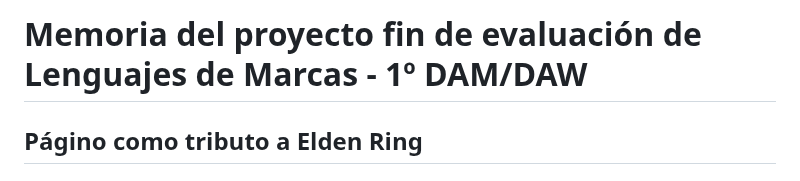
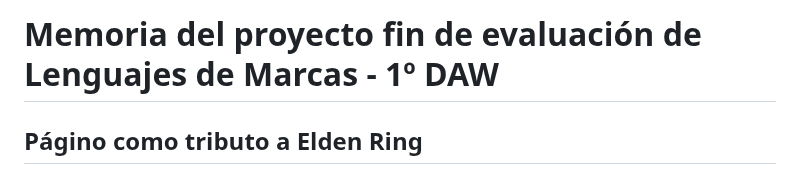
Before and after one commit to SamuelLapeira/ProyectoLibre, a Markdown page: Proyecto/README.md, the part around the change. Rendered like a GitHub page.

```diff
--- a/Proyecto/README.md
+++ b/Proyecto/README.md
@@ -1,4 +1,4 @@
-<h1>Memoria del proyecto fin de evaluación de Lenguajes de Marcas - 1º DAM/DAW</h1>
+<h1>Memoria del proyecto fin de evaluación de Lenguajes de Marcas - 1º DAW</h1>
 <h2>Págino como tributo a Elden Ring</h2>
 <h2>Indice</h2>
 <ul>
```
